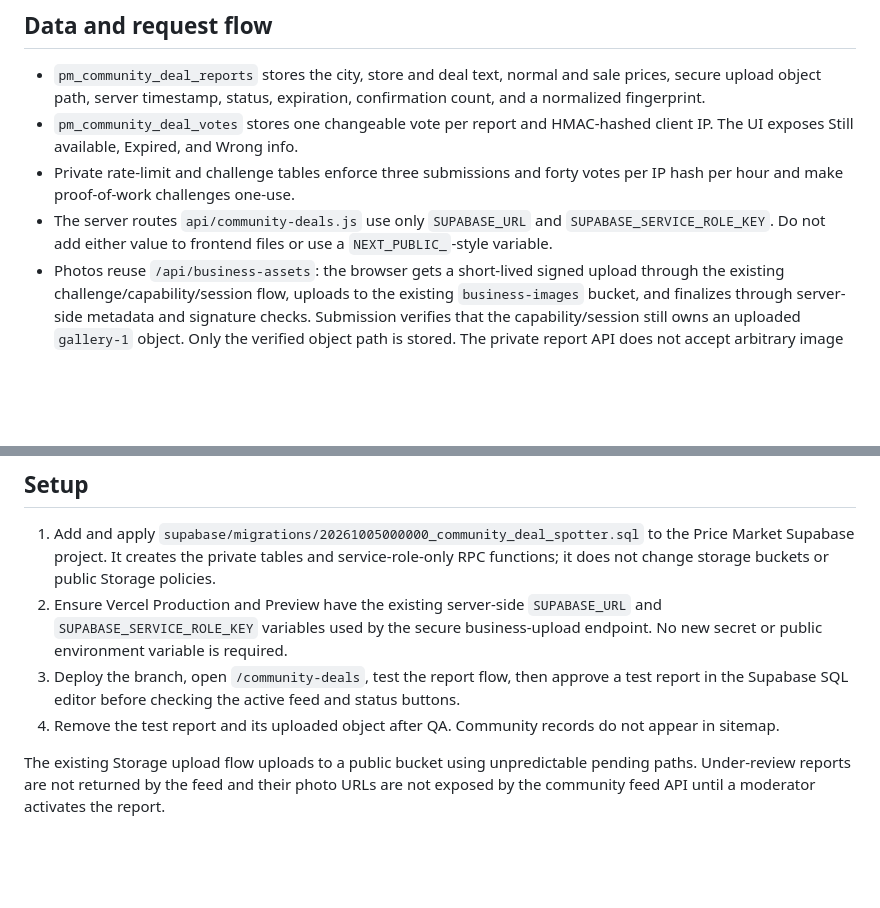
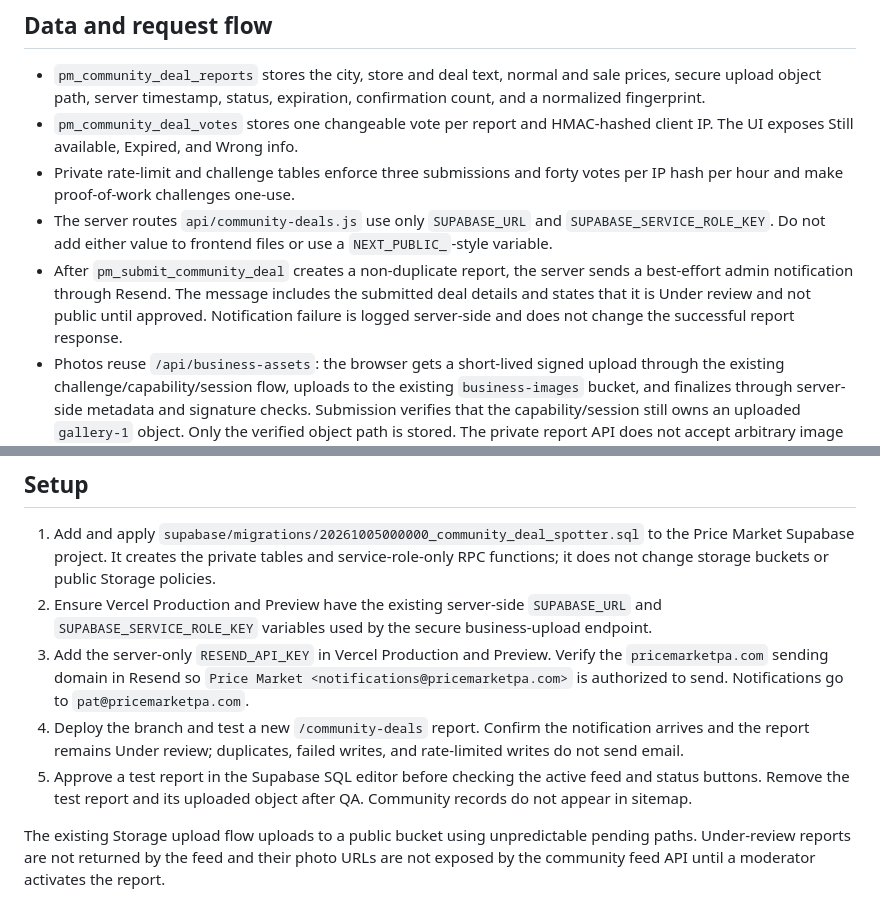
Before and after one commit to PriceMarketPA/pricemarket, a Markdown page: docs/community-deals.md, 2 parts joined by grey strips. Drawn GitHub-style; blank space fills up the shorter version.

Commit message:
Document Resend notification setup

```diff
--- a/docs/community-deals.md
+++ b/docs/community-deals.md
@@ -8,6 +8,7 @@ The customer page is `/community-deals` (the repository keeps `community-deals.h
 - `pm_community_deal_votes` stores one changeable vote per report and HMAC-hashed client IP. The UI exposes Still available, Expired, and Wrong info.
 - Private rate-limit and challenge tables enforce three submissions and forty votes per IP hash per hour and make proof-of-work challenges one-use.
 - The server routes `api/community-deals.js` use only `SUPABASE_URL` and `SUPABASE_SERVICE_ROLE_KEY`. Do not add either value to frontend files or use a `NEXT_PUBLIC_`-style variable.
+- After `pm_submit_community_deal` creates a non-duplicate report, the server sends a best-effort admin notification through Resend. The message includes the submitted deal details and states that it is Under review and not public until approved. Notification failure is logged server-side and does not change the successful report response.
 - Photos reuse `/api/business-assets`: the browser gets a short-lived signed upload through the existing challenge/capability/session flow, uploads to the existing `business-images` bucket, and finalizes through server-side metadata and signature checks. Submission verifies that the capability/session still owns an uploaded `gallery-1` object. Only the verified object path is stored. The private report API does not accept arbitrary image URLs.
 
 ## Moderation
@@ -45,9 +46,10 @@ The server normalizes city/store/item text to build a SHA-256 fingerprint. A par
 ## Setup
 
 1. Add and apply `supabase/migrations/20261005000000_community_deal_spotter.sql` to the Price Market Supabase project. It creates the private tables and service-role-only RPC functions; it does not change storage buckets or public Storage policies.
-2. Ensure Vercel Production and Preview have the existing server-side `SUPABASE_URL` and `SUPABASE_SERVICE_ROLE_KEY` variables used by the secure business-upload endpoint. No new secret or public environment variable is required.
-3. Deploy the branch, open `/community-deals`, test the report flow, then approve a test report in the Supabase SQL editor before checking the active feed and status buttons.
-4. Remove the test report and its uploaded object after QA. Community records do not appear in sitemap.
+2. Ensure Vercel Production and Preview have the existing server-side `SUPABASE_URL` and `SUPABASE_SERVICE_ROLE_KEY` variables used by the secure business-upload endpoint.
+3. Add the server-only `RESEND_API_KEY` in Vercel Production and Preview. Verify the `pricemarketpa.com` sending domain in Resend so `Price Market <notifications@pricemarketpa.com>` is authorized to send. Notifications go to `pat@pricemarketpa.com`.
+4. Deploy the branch and test a new `/community-deals` report. Confirm the notification arrives and the report remains Under review; duplicates, failed writes, and rate-limited writes do not send email.
+5. Approve a test report in the Supabase SQL editor before checking the active feed and status buttons. Remove the test report and its uploaded object after QA. Community records do not appear in sitemap.
 
 The existing Storage upload flow uploads to a public bucket using unpredictable pending paths. Under-review reports are not returned by the feed and their photo URLs are not exposed by the community feed API until a moderator activates the report.
 
```
